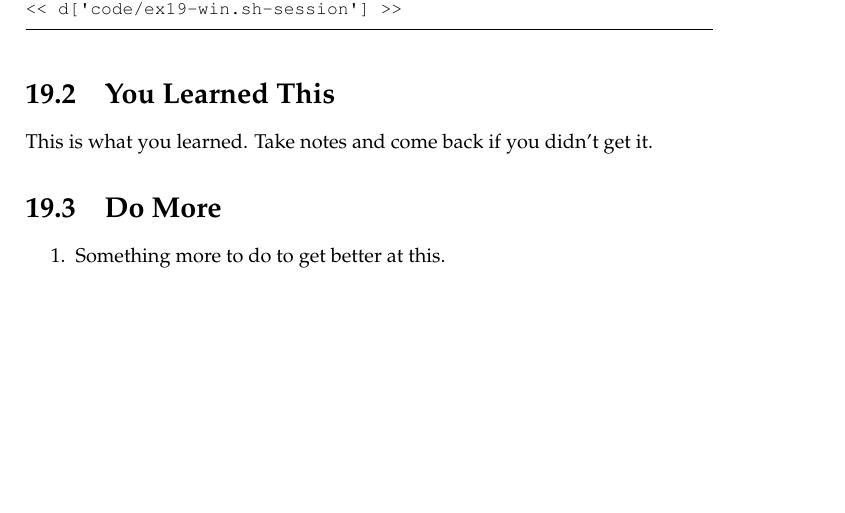
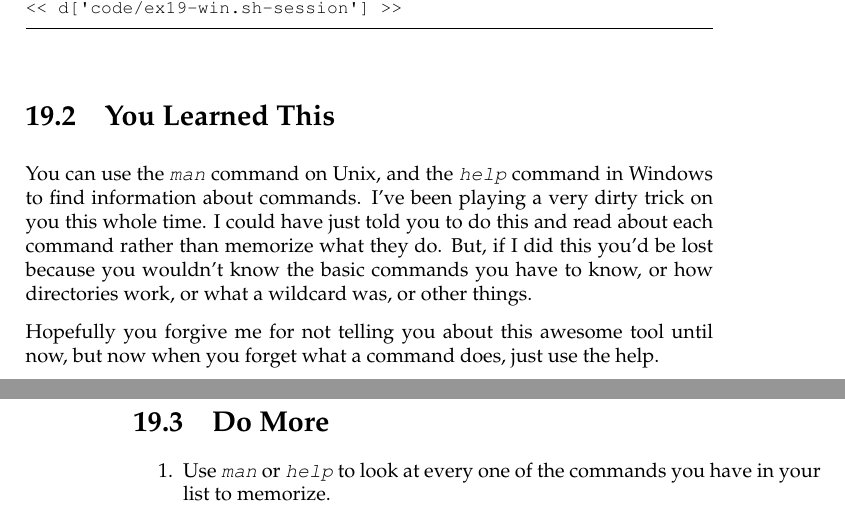
Before and after one commit to finderL/clicc-cn, a LaTeX book (book.tex, which reads ex19.tex): part of page 61 of 83 before the commit and two parts of pages 61 and 62 of 83 after it, the two joined at a grey line, cut so that both start at the same text, the shorter picture padded with empty space. Compiled offline with pdfLaTeX.

Commit message:
Ex 19 done.

```diff
--- a/ex19.tex
+++ b/ex19.tex
@@ -16,10 +16,18 @@
 
 \section{You Learned This}
 
-This is what you learned.  Take notes and come back if you didn't get it.
+You can use the \program{man} command on Unix, and the \program{help} command
+in Windows to find information about commands.  I've been playing a very dirty
+trick on you this whole time.  I could have just told you to do this and read
+about each command rather than memorize what they do.  But, if I did this you'd
+be lost because you wouldn't know the basic commands you have to know, or how
+directories work, or what a wildcard was, or other things.
+
+Hopefully you forgive me for not telling you about this awesome tool until now,
+but now when you forget what a command does, just use the help.
 
 \section{Do More}
 
 \begin{enumerate}
-\item Something more to do to get better at this.
+\item Use \program{man} or \program{help} to look at every one of the commands you have in your list to memorize.
 \end{enumerate}
```
Also changed, not shown: 1 other file.
